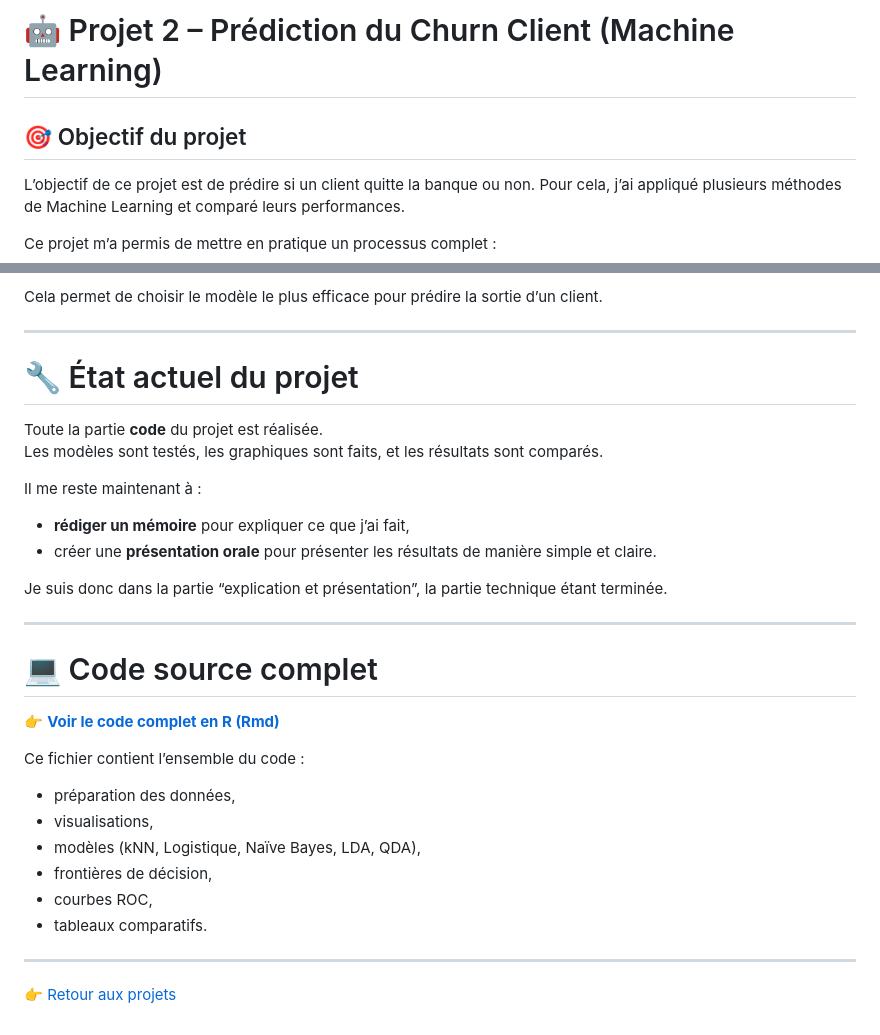
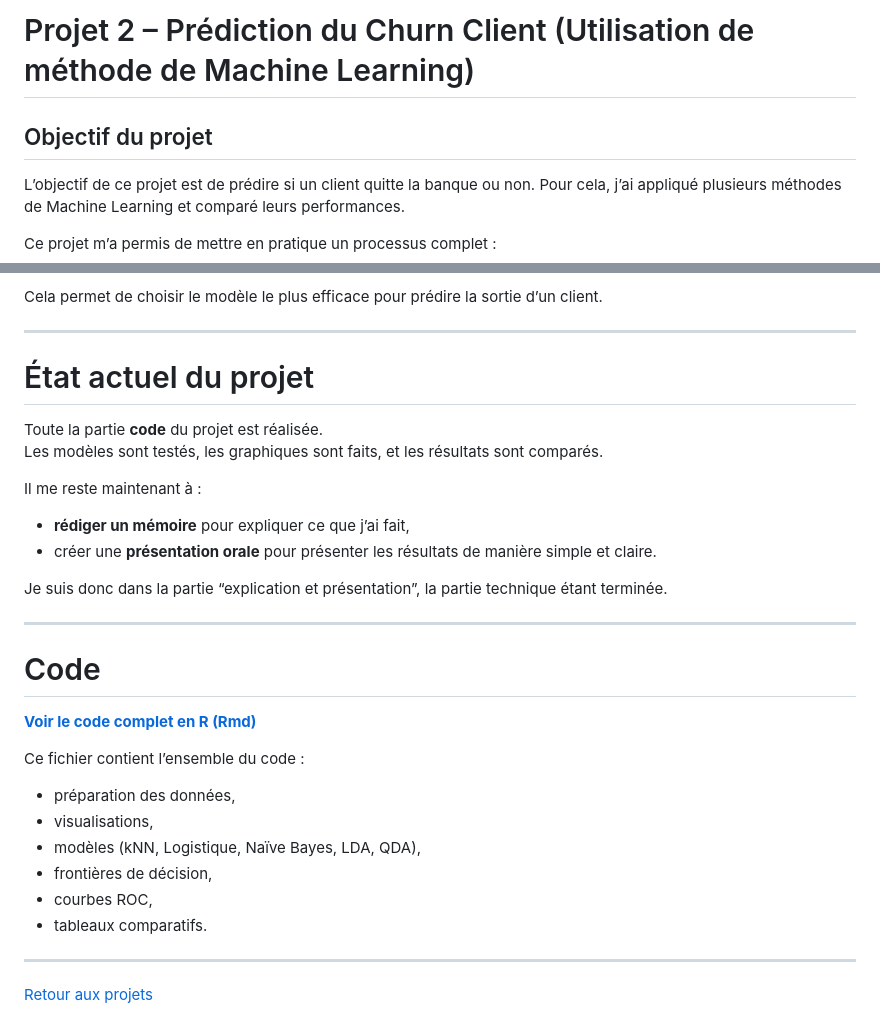
Before and after one commit to Iness-Irbouh/iness-irbouh.github.io, a Markdown page: project2.md, 2 parts joined by grey strips. GitHub-like rendering.

```diff
--- a/project2.md
+++ b/project2.md
@@ -1,6 +1,6 @@
-# 🤖 Projet 2 – Prédiction du Churn Client (Machine Learning)
+# Projet 2 – Prédiction du Churn Client (Utilisation de méthode de Machine Learning)
 
-## 🎯 Objectif du projet
+## Objectif du projet
 L’objectif de ce projet est de prédire si un client quitte la banque ou non.
 Pour cela, j’ai appliqué plusieurs méthodes de Machine Learning et comparé leurs performances.
 
@@ -126,7 +126,7 @@ Cela permet de choisir le modèle le plus efficace pour prédire la sortie d’u
 
 ---
 
-# 🔧 État actuel du projet
+#  État actuel du projet
 Toute la partie **code** du projet est réalisée.
 Les modèles sont testés, les graphiques sont faits, et les résultats sont comparés.
 
@@ -138,9 +138,8 @@ Je suis donc dans la partie “explication et présentation”, la partie techni
 
 ---
 
-# 💻 Code source complet
-
-👉 **[Voir le code complet en R (Rmd)](code/project2_ml.Rmd)**
+# Code
+ **[Voir le code complet en R (Rmd)](code/project2_ml.Rmd)**
 
 Ce fichier contient l’ensemble du code :
 - préparation des données,
@@ -151,5 +150,4 @@ Ce fichier contient l’ensemble du code :
 - tableaux comparatifs.
 
 ---
-
-👉 [Retour aux projets](projects.md)
+ [Retour aux projets](projects.md)
```
Also changed, not shown: other parts of project2.md (+8 -8 lines).
